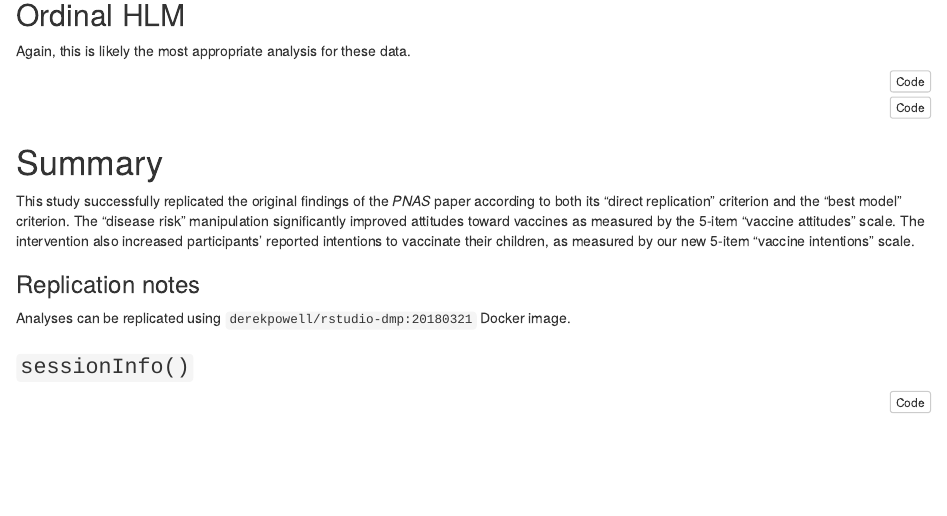
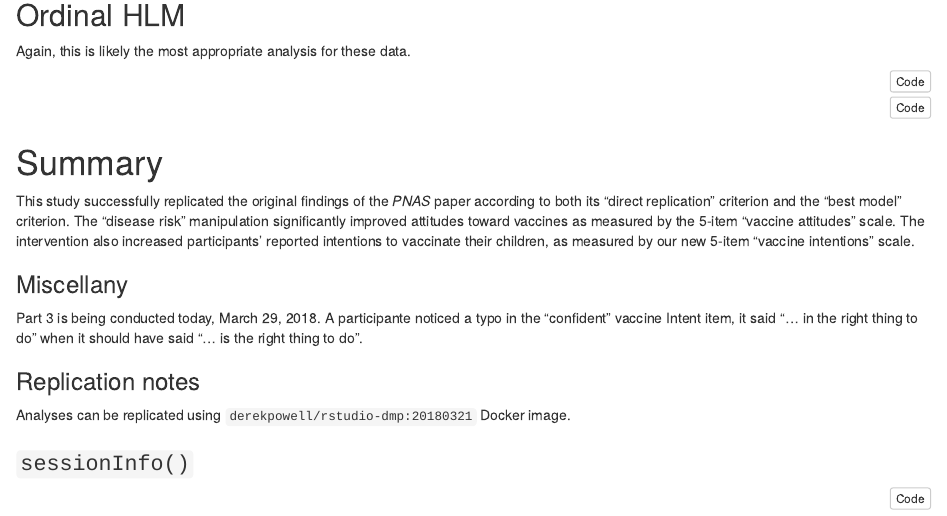
Before and after one commit to derekpowell/cava-rep, an R Markdown document (cava-rep-analysis.rmd): the page in a window 1100 px wide, from 3410 px down. The pictures show the output file cava-rep-analysis.nb.html that the author committed with the source, opened offline.

Commit message:
notes ahead of part 3

```diff
--- a/cava-rep-analysis.rmd
+++ b/cava-rep-analysis.rmd
@@ -646,6 +646,10 @@ Again, this is likely the most appropriate analysis for these data.
 
 This study successfully replicated the original findings of the _PNAS_ paper according to both its "direct replication" criterion and the "best model" criterion. The "disease risk" manipulation significantly improved attitudes toward vaccines as measured by the 5-item "vaccine attitudes" scale. The intervention also increased participants' reported intentions to vaccinate their children, as measured by our new 5-item "vaccine intentions" scale.
 
+### Miscellany
+
+Part 3 is being conducted today, March 29, 2018. A participante noticed a typo in the "confident" vaccine Intent item, it said "... in the right thing to do" when it should have said "... is the right thing to do".
+
 ### Replication notes
 
 Analyses can be replicated using `derekpowell/rstudio-dmp:20180321` Docker image.
```
Also changed, not shown: cava-rep-analysis.nb.html.
